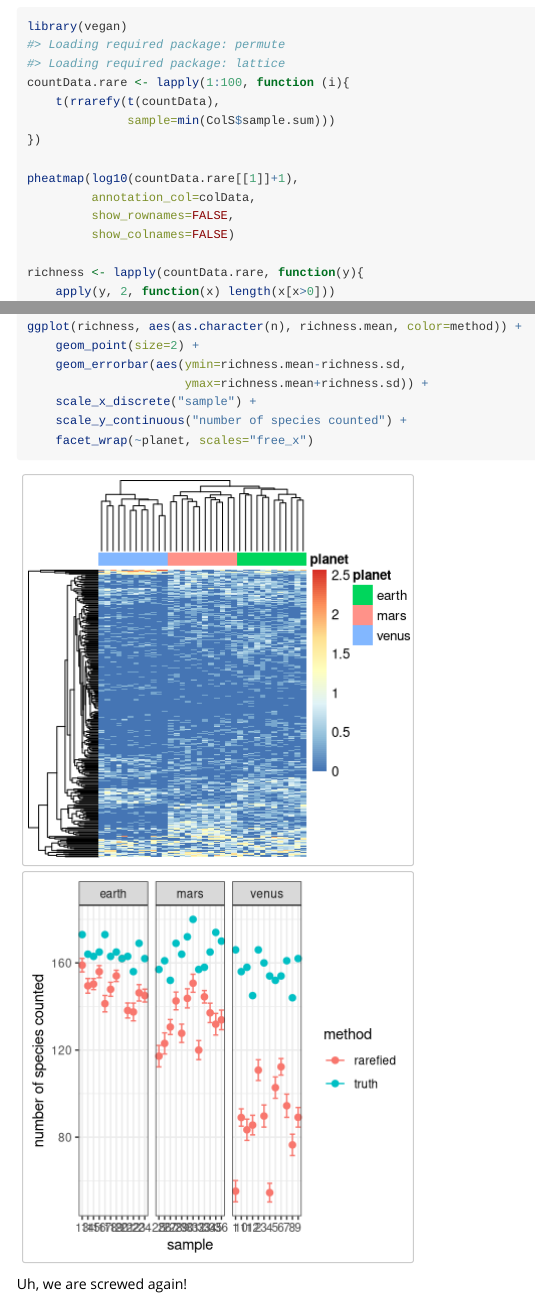
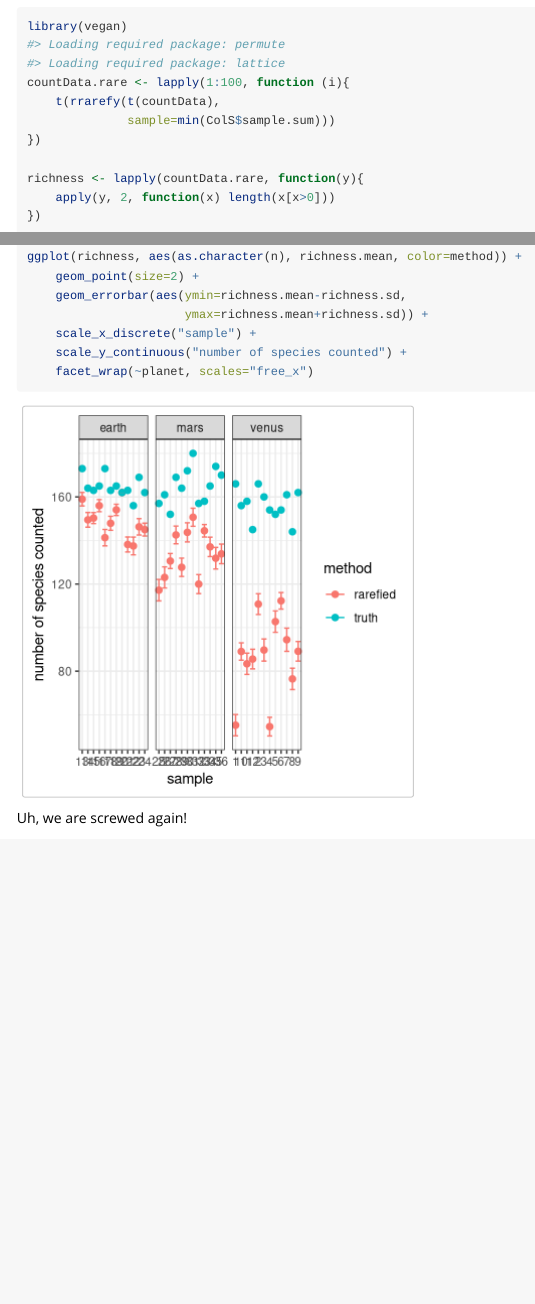
Before and after one commit to derele/CompoData, an R Markdown document (vignettes/CompoData.Rmd): the page in a window 1100 px wide, from 6840 px down, and a second part further down, joined at a grey line. Rendered offline with R 4.5, knitr and Pandoc, with nearby package versions; some code elsewhere in the file could not run offline.

Commit message:
Removing heatmaps from later analyses

```diff
--- a/vignettes/CompoData.Rmd
+++ b/vignettes/CompoData.Rmd
@@ -278,11 +278,6 @@ countData.rare <- lapply(1:100, function (i){
               sample=min(ColS$sample.sum)))
 })
 
-pheatmap(log10(countData.rare[[1]]+1),
-         annotation_col=colData,
-         show_rownames=FALSE,
-         show_colnames=FALSE)
-
 richness <- lapply(countData.rare, function(y){
     apply(y, 2, function(x) length(x[x>0]))
 })
```
Also changed, not shown: vignettes/CompoData_files/figure-html/unnamed-chunk-6-1.png, vignettes/CompoData.Rmd (5 more changed lines), 3 other files.
